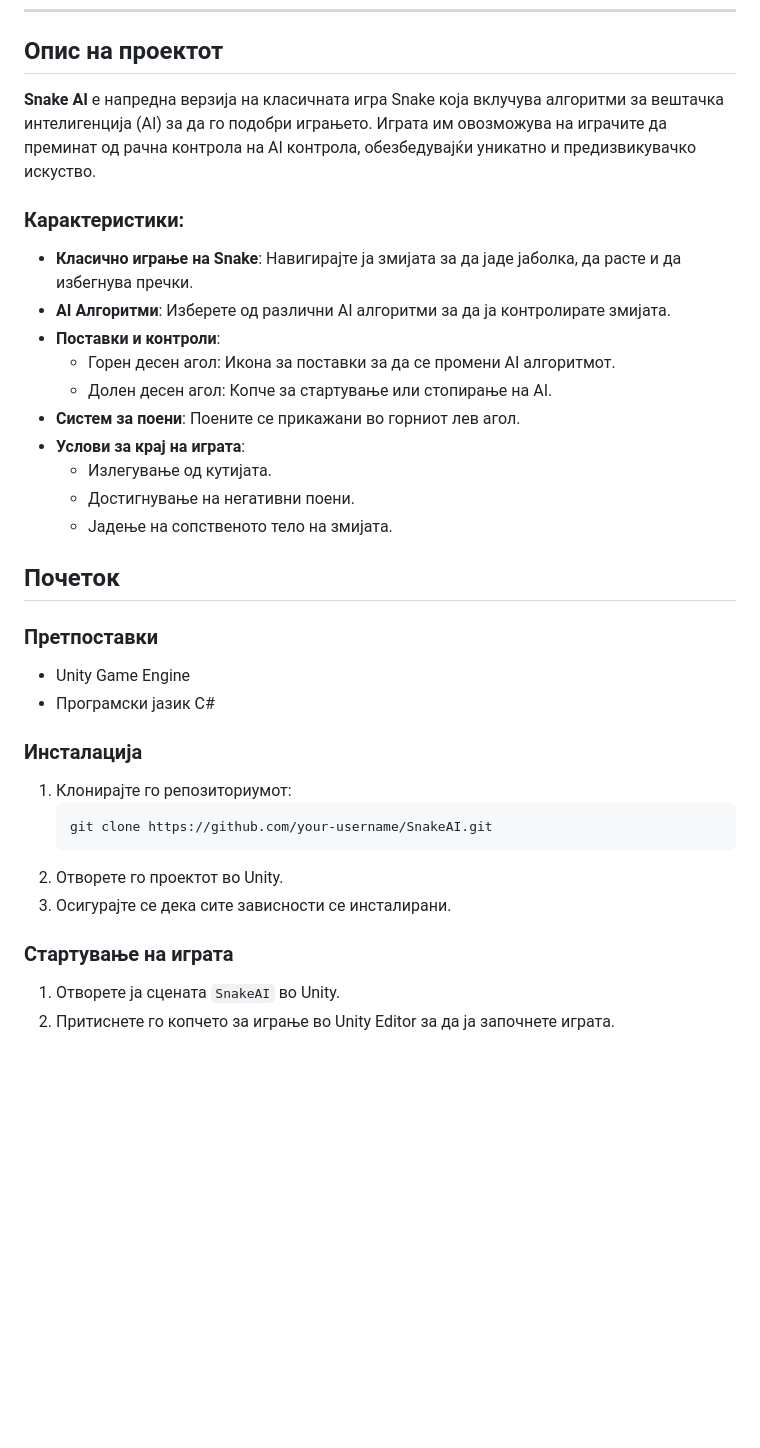
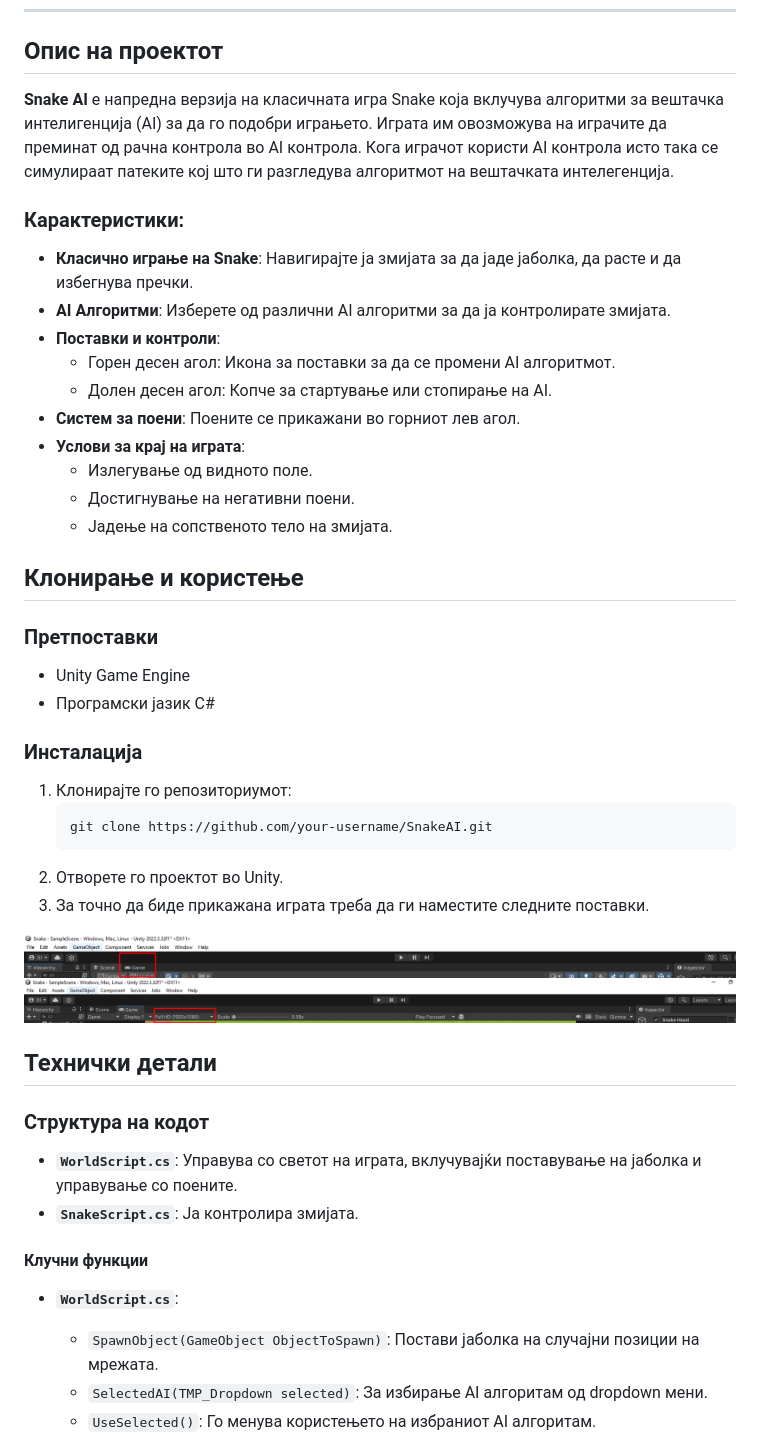
Before and after one commit to Bojan-Ivanovski/Snake-AI, a Markdown page: README.md, the part around the change printed below. Rendered like a GitHub page; pictures changed too: Unity1.png (added), Unity2.png (added); blank space fills up the shorter version.

````diff
--- a/README.md
+++ b/README.md
@@ -5,7 +5,7 @@
 
 ## Опис на проектот
 
-**Snake AI** е напредна верзија на класичната игра Snake која вклучува алгоритми за вештачка интелигенција (AI) за да го подобри играњето. Играта им овозможува на играчите да преминат од рачна контрола на AI контрола, обезбедувајќи уникатно и предизвикувачко искуство.
+**Snake AI** е напредна верзија на класичната игра Snake која вклучува алгоритми за вештачка интелигенција (AI) за да го подобри играњето. Играта им овозможува на играчите да преминат од рачна контрола во AI контрола. Кога играчот користи AI контрола исто така се симулираат патеките кој што ги разгледува алгоритмот на вештачката интелегенција.
 
 ### Карактеристики:
 - **Класично играње на Snake**: Навигирајте ја змијата за да јаде јаболка, да расте и да избегнува пречки.
@@ -15,11 +15,11 @@
   - Долен десен агол: Копче за стартување или стопирање на AI.
 - **Систем за поени**: Поените се прикажани во горниот лев агол.
 - **Услови за крај на играта**:
-  - Излегување од кутијата.
+  - Излегување од видното поле.
   - Достигнување на негативни поени.
   - Јадење на сопственото тело на змијата.
 
-## Почеток
+## Клонирање и користење
 
 ### Претпоставки
 - Unity Game Engine
@@ -31,8 +31,22 @@
    git clone https://github.com/your-username/SnakeAI.git
    ```
 2. Отворете го проектот во Unity.
-3. Осигурајте се дека сите зависности се инсталирани.
+3. За точно да биде прикажана играта треба да ги наместите следните поставки.
 
-### Стартување на играта
-1. Отворете ја сцената `SnakeAI` во Unity.
-2. Притиснете го копчето за играње во Unity Editor за да ја започнете играта.
+![image info](./Unity1.png)
+![image info](./Unity2.png)
+
+
+## Технички детали
+
+### Структура на кодот
+- **`WorldScript.cs`**: Управува со светот на играта, вклучувајќи поставување на јаболка и управување со поените.
+- **`SnakeScript.cs`**: Ја контролира змијата.
+
+#### Клучни функции
+
+- **`WorldScript.cs`**:
+  - `SpawnObject(GameObject ObjectToSpawn)`: Постави јаболка на случајни позиции на мрежата.
+  - `SelectedAI(TMP_Dropdown selected)`: За избирање AI алгоритам од dropdown мени.
+  - `UseSelected()`: Го менува користењето на избраниот AI алгоритам.
+
````
Also changed, not shown: other parts of README.md (+127 -39 lines), Game.png (added).
